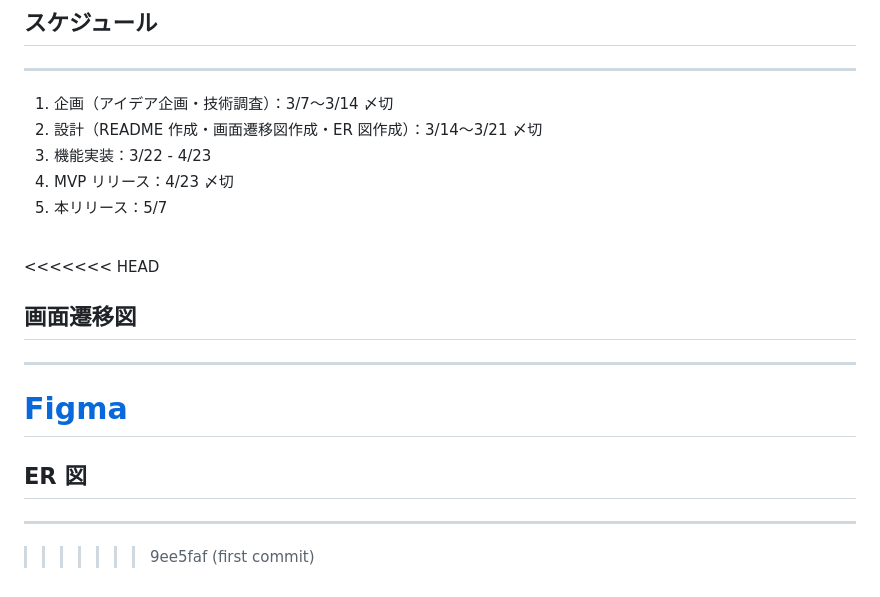
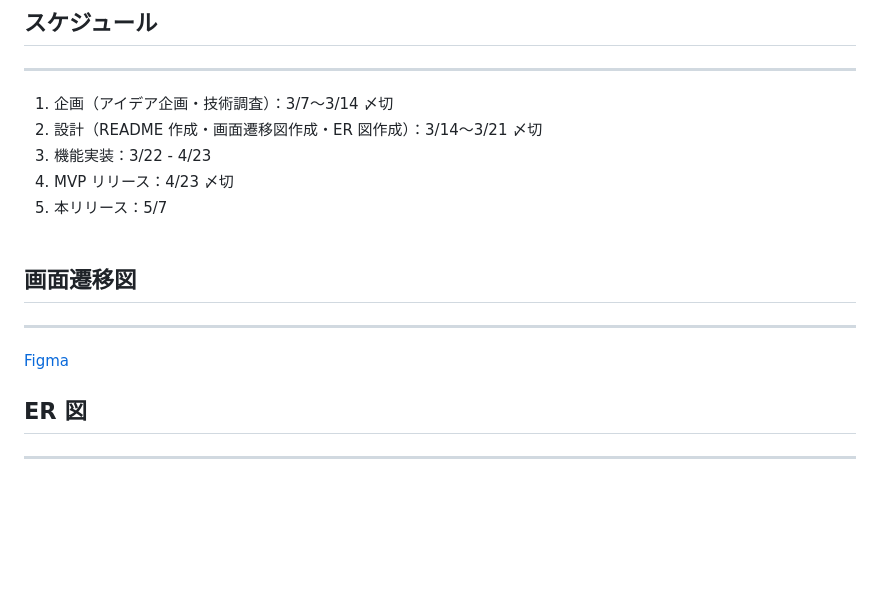
Before and after one commit to Kaiwa-Jun/shotsharing, a Markdown page: README.md, the part around one of its changes. GitHub-like rendering; blank space fills up the shorter version.

```diff
--- a/README.md
+++ b/README.md
@@ -101,14 +101,12 @@
    <br />
    <br />
 
-<<<<<<< HEAD
 ## 画面遷移図
 
 ---
 
 [Figma](https://www.figma.com/file/yJIKilFlmQci2UixxIPald/%E7%94%BB%E9%9D%A2%E9%81%B7%E7%A7%BB%E5%9B%B3?node-id=0%3A1&t=3c1PpH1fZswfUZJc-1 "画面遷移図")
-=======
+
 ## ER 図
 
 ---
->>>>>>> 9ee5faf (first commit)
```
Also changed, not shown: other parts of README.md (+2 -2 lines).
